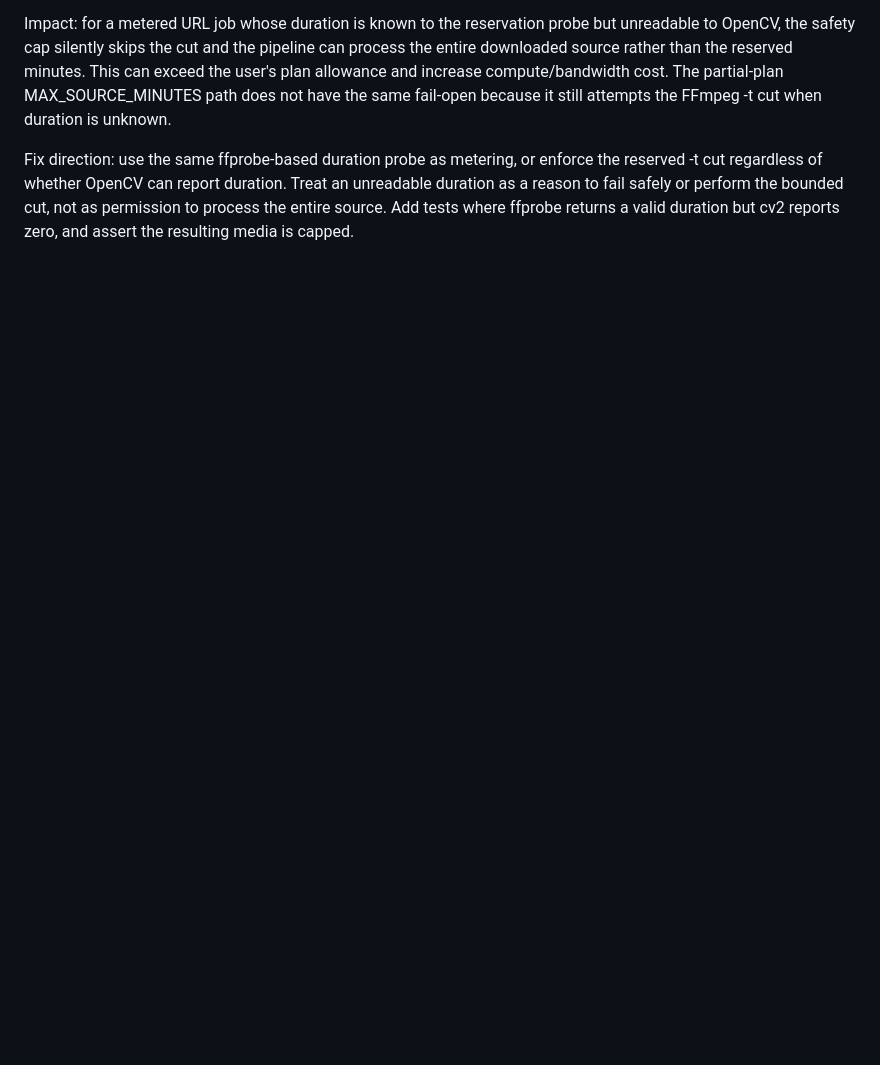
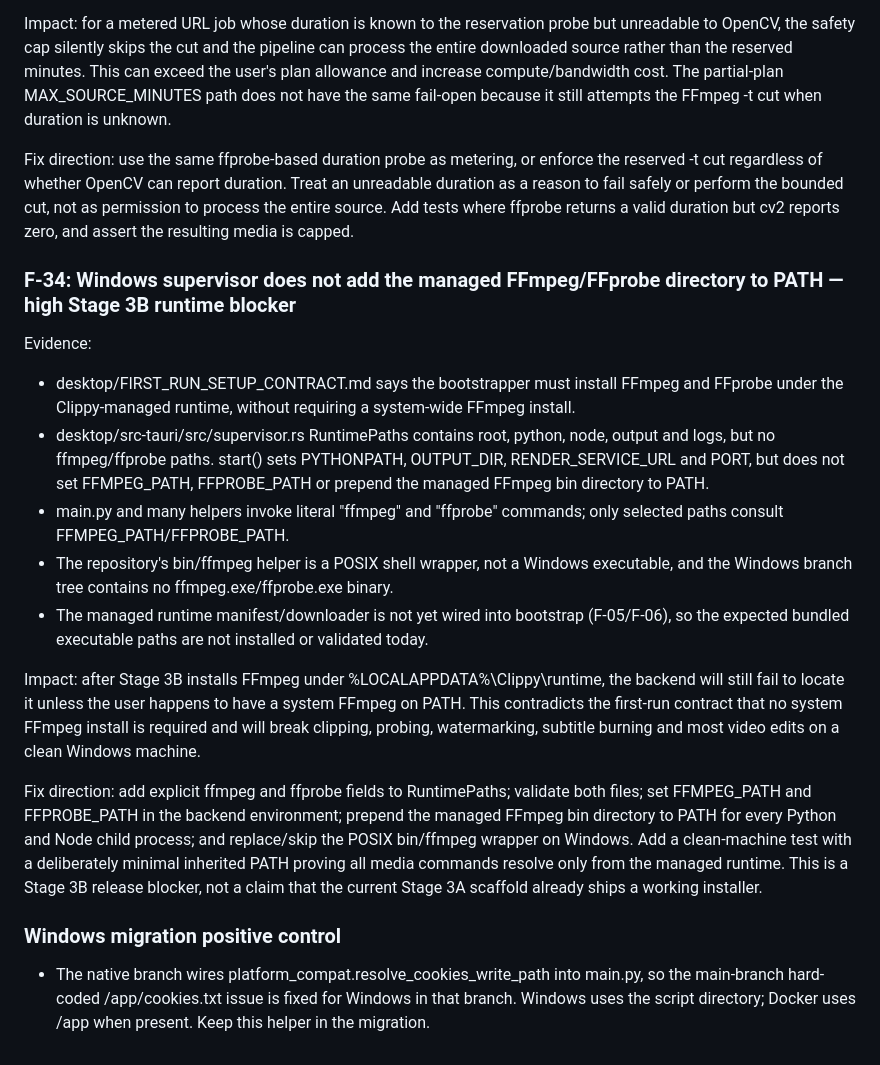
Before and after one commit to helalxp/clippy, a Markdown page: CLIPPY_REPO_AUDIT.md, the part around the change. Drawn GitHub-style; blank space fills up the shorter version.

Commit message:
docs(audit): identify missing managed FFmpeg PATH on Windows

```diff
--- a/CLIPPY_REPO_AUDIT.md
+++ b/CLIPPY_REPO_AUDIT.md
@@ -1192,3 +1192,20 @@ Evidence:
 Impact: for a metered URL job whose duration is known to the reservation probe but unreadable to OpenCV, the safety cap silently skips the cut and the pipeline can process the entire downloaded source rather than the reserved minutes. This can exceed the user's plan allowance and increase compute/bandwidth cost. The partial-plan MAX_SOURCE_MINUTES path does not have the same fail-open because it still attempts the FFmpeg -t cut when duration is unknown.
 
 Fix direction: use the same ffprobe-based duration probe as metering, or enforce the reserved -t cut regardless of whether OpenCV can report duration. Treat an unreadable duration as a reason to fail safely or perform the bounded cut, not as permission to process the entire source. Add tests where ffprobe returns a valid duration but cv2 reports zero, and assert the resulting media is capped.
+
+
+### F-34: Windows supervisor does not add the managed FFmpeg/FFprobe directory to PATH — high Stage 3B runtime blocker
+
+Evidence:
+- desktop/FIRST_RUN_SETUP_CONTRACT.md says the bootstrapper must install FFmpeg and FFprobe under the Clippy-managed runtime, without requiring a system-wide FFmpeg install.
+- desktop/src-tauri/src/supervisor.rs RuntimePaths contains root, python, node, output and logs, but no ffmpeg/ffprobe paths. start() sets PYTHONPATH, OUTPUT_DIR, RENDER_SERVICE_URL and PORT, but does not set FFMPEG_PATH, FFPROBE_PATH or prepend the managed FFmpeg bin directory to PATH.
+- main.py and many helpers invoke literal "ffmpeg" and "ffprobe" commands; only selected paths consult FFMPEG_PATH/FFPROBE_PATH.
+- The repository's bin/ffmpeg helper is a POSIX shell wrapper, not a Windows executable, and the Windows branch tree contains no ffmpeg.exe/ffprobe.exe binary.
+- The managed runtime manifest/downloader is not yet wired into bootstrap (F-05/F-06), so the expected bundled executable paths are not installed or validated today.
+
+Impact: after Stage 3B installs FFmpeg under %LOCALAPPDATA%\Clippy\runtime, the backend will still fail to locate it unless the user happens to have a system FFmpeg on PATH. This contradicts the first-run contract that no system FFmpeg install is required and will break clipping, probing, watermarking, subtitle burning and most video edits on a clean Windows machine.
+
+Fix direction: add explicit ffmpeg and ffprobe fields to RuntimePaths; validate both files; set FFMPEG_PATH and FFPROBE_PATH in the backend environment; prepend the managed FFmpeg bin directory to PATH for every Python and Node child process; and replace/skip the POSIX bin/ffmpeg wrapper on Windows. Add a clean-machine test with a deliberately minimal inherited PATH proving all media commands resolve only from the managed runtime. This is a Stage 3B release blocker, not a claim that the current Stage 3A scaffold already ships a working installer.
+
+### Windows migration positive control
+- The native branch wires platform_compat.resolve_cookies_write_path into main.py, so the main-branch hard-coded /app/cookies.txt issue is fixed for Windows in that branch. Windows uses the script directory; Docker uses /app when present. Keep this helper in the migration.
```
